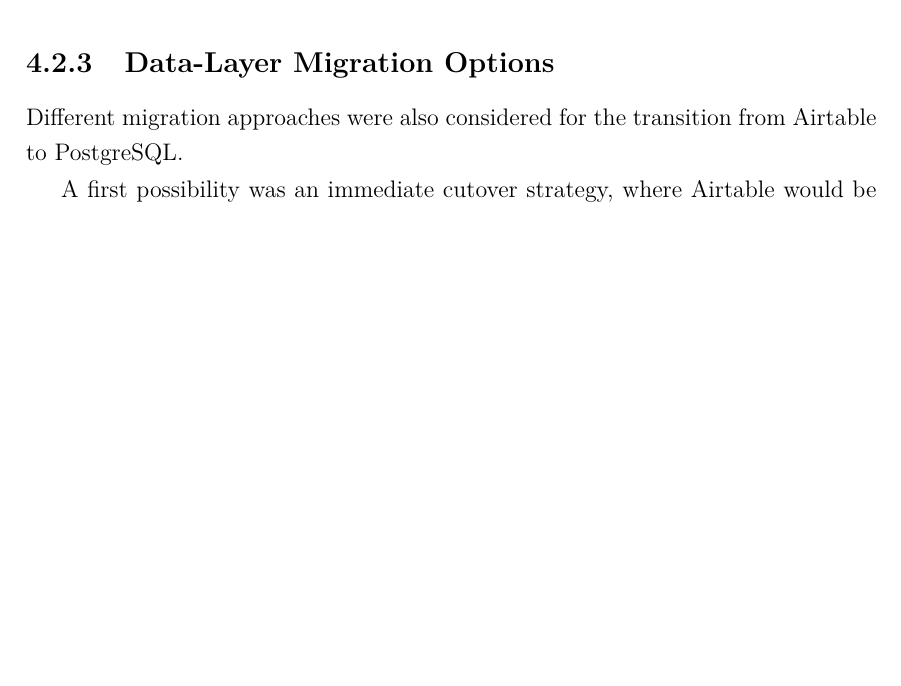
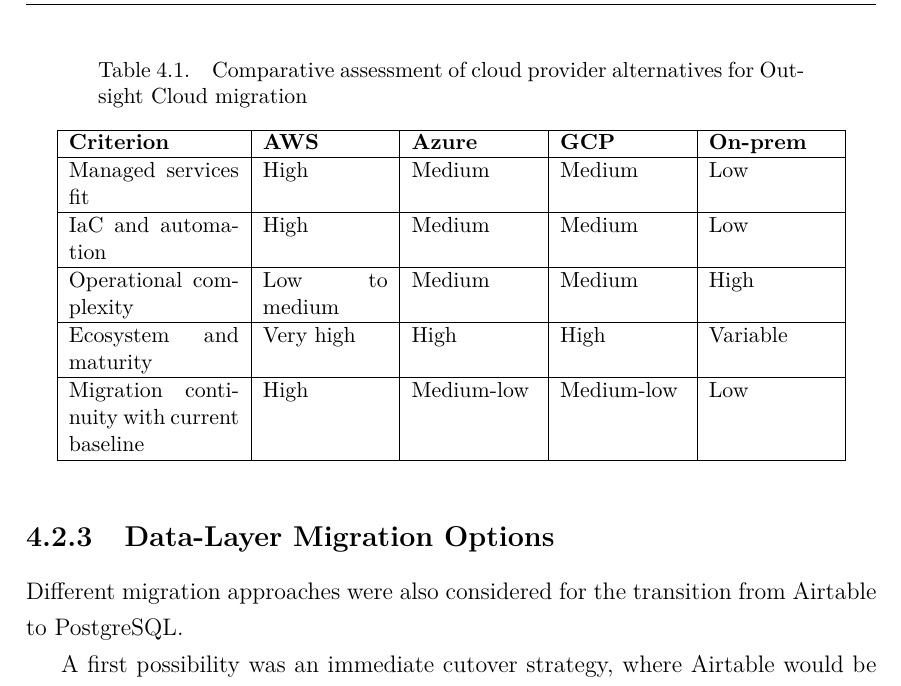
Before and after one commit to GiovanniRusso2002/tesi-polito, a LaTeX thesis (main.tex, which reads capitoli/capitolo4.tex): part of page 31 of 56 before the commit and part of page 32 of 56 after it, cut at the place of the change, the shorter picture padded with empty space. The pictures show the PDF file main.pdf that the author committed with the source.

Commit message:
Add comparative assessment table for cloud provider alternatives in Chapter 4
- Introduced a new table comparing cloud provider options for Outsight Cloud migration, evaluating criteria such as managed services fit, IaC and automation, operational complexity, ecosystem maturity, and migration continuity.
- Enhanced the discussion on migration strategies by providing a structured comparison to aid decision-making.

```diff
--- a/capitoli/capitolo4.tex
+++ b/capitoli/capitolo4.tex
@@ -61,6 +61,29 @@
 
 This option conflicted with one of the primary migration goals: reducing operational burden through managed cloud services and automation-oriented infrastructure governance.
 
+\begin{table}[H]
+\centering
+\small
+\caption{Comparative assessment of cloud provider alternatives for Outsight Cloud migration}
+\label{tab:cloud-provider-comparison}
+\begin{tabular}{|p{3.0cm}|p{2.2cm}|p{2.2cm}|p{2.2cm}|p{2.2cm}|}
+\hline
+\textbf{Criterion} & \textbf{AWS} & \textbf{Azure} & \textbf{GCP} & \textbf{On-prem} \\
+\hline
+Managed services fit & High & Medium & Medium & Low \\
+\hline
+IaC and automation & High & Medium & Medium & Low \\
+\hline
+Operational complexity & Low to medium & Medium & Medium & High \\
+\hline
+Ecosystem and maturity & Very high & High & High & Variable \\
+\hline
+Migration continuity with current baseline & High & Medium-low & Medium-low & Low \\
+\hline
+\end{tabular}
+\normalsize
+\end{table}
+
 \subsection{Data-Layer Migration Options}
 Different migration approaches were also considered for the transition from Airtable to PostgreSQL.
 
```
Also changed, not shown: main.pdf.
